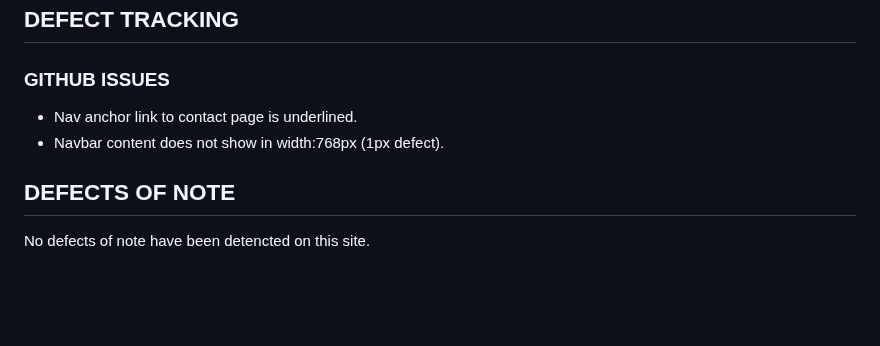
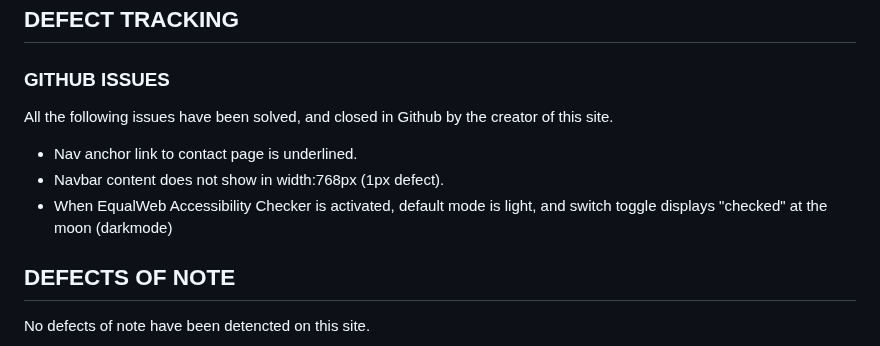
Before and after one commit to Ethra8/history-quiz, a Markdown page: README.md, the part around the change. GitHub-like rendering; blank space fills up the shorter version.

Commit message:
Update Github issues

```diff
--- a/README.md
+++ b/README.md
@@ -464,8 +464,10 @@ The quiz functionality has been manually tested and works seamlessly in both mod
 
 ## DEFECT TRACKING
 ### GITHUB ISSUES
+All the following issues have been solved, and closed in Github by the creator of this site.
 - Nav anchor link to contact page is underlined.
 - Navbar content does not show in width:768px (1px defect).
+- When EqualWeb Accessibility Checker is activated, default mode is light, and switch toggle displays "checked" at the moon (darkmode)
 ## DEFECTS OF NOTE
 No defects of note have been detencted on this site.
 ## OUTSTANDING DEFECTS
```
